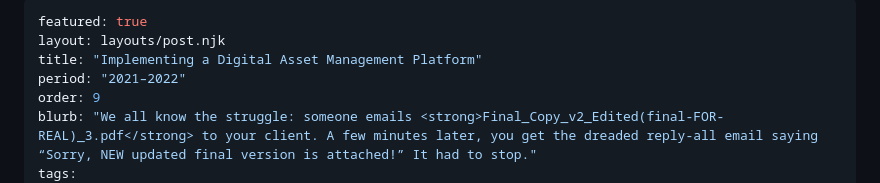
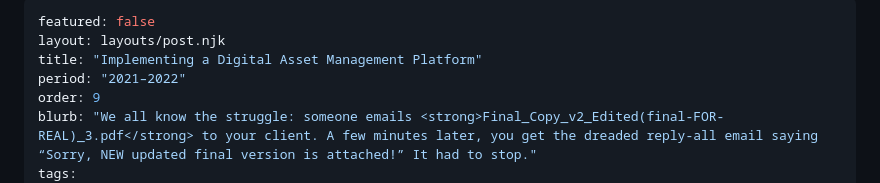
Before and after one commit to emanuel-gold/portfolio-website, a Markdown page: src/portfolio/digital-asset-management-with-brandfolder.md, the part around the change. Rendered like a GitHub page.

Commit message:
adjusting post order

```diff
--- a/src/portfolio/digital-asset-management-with-brandfolder.md
+++ b/src/portfolio/digital-asset-management-with-brandfolder.md
@@ -1,5 +1,5 @@
 ---
-featured: true
+featured: false
 layout: layouts/post.njk
 title: "Implementing a Digital Asset Management Platform"
 period: "2021–2022"
```
Also changed, not shown: 1 other file.
